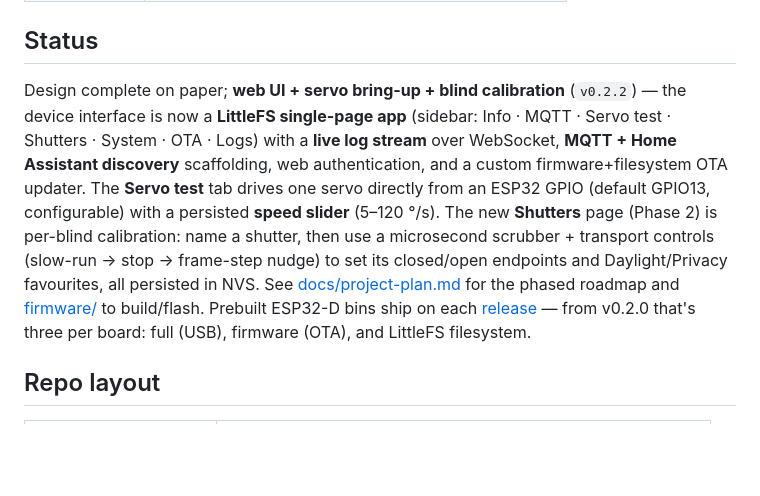
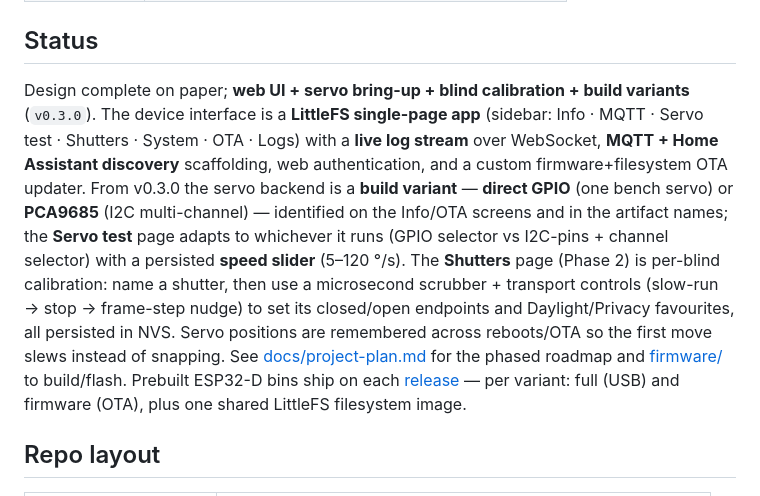
Before and after one commit to rhamblen/esp32-shutter-hub, a Markdown page: README.md, the part around the change. GitHub-like rendering; blank space fills up the shorter version.

Commit message:
docs(v0.3.0): README status — build variants, PCA9685, position memory
Co-Authored-By: Claude Opus 4.8 <noreply@anthropic.com>

```diff
--- a/README.md
+++ b/README.md
@@ -46,18 +46,21 @@ of shutters is configuration, not code.
 
 ## Status
 
-Design complete on paper; **web UI + servo bring-up + blind calibration** (`v0.2.2`) — the device
-interface is now a **LittleFS single-page app** (sidebar: Info · MQTT · Servo test · Shutters ·
+Design complete on paper; **web UI + servo bring-up + blind calibration + build variants** (`v0.3.0`).
+The device interface is a **LittleFS single-page app** (sidebar: Info · MQTT · Servo test · Shutters ·
 System · OTA · Logs) with a **live log stream** over WebSocket, **MQTT + Home Assistant discovery**
-scaffolding, web authentication, and a custom firmware+filesystem OTA updater. The **Servo test** tab
-drives one servo directly from an ESP32 GPIO (default GPIO13, configurable) with a persisted **speed
-slider** (5–120 °/s). The new **Shutters** page (Phase 2) is per-blind calibration: name a shutter,
-then use a microsecond scrubber + transport controls (slow-run → stop → frame-step nudge) to set its
-closed/open endpoints and Daylight/Privacy favourites, all persisted in NVS.
+scaffolding, web authentication, and a custom firmware+filesystem OTA updater. From v0.3.0 the servo
+backend is a **build variant** — **direct GPIO** (one bench servo) or **PCA9685** (I2C multi-channel) —
+identified on the Info/OTA screens and in the artifact names; the **Servo test** page adapts to
+whichever it runs (GPIO selector vs I2C-pins + channel selector) with a persisted **speed slider**
+(5–120 °/s). The **Shutters** page (Phase 2) is per-blind calibration: name a shutter, then use a
+microsecond scrubber + transport controls (slow-run → stop → frame-step nudge) to set its closed/open
+endpoints and Daylight/Privacy favourites, all persisted in NVS. Servo positions are remembered across
+reboots/OTA so the first move slews instead of snapping.
 See [docs/project-plan.md](docs/project-plan.md) for the phased roadmap and [firmware/](firmware/)
 to build/flash. Prebuilt ESP32-D bins ship on each
-[release](https://github.com/rhamblen/esp32-shutter-hub/releases) — from v0.2.0 that's three per
-board: full (USB), firmware (OTA), and LittleFS filesystem.
+[release](https://github.com/rhamblen/esp32-shutter-hub/releases) — per variant: full (USB) and
+firmware (OTA), plus one shared LittleFS filesystem image.
 
 ## Repo layout
 
```
